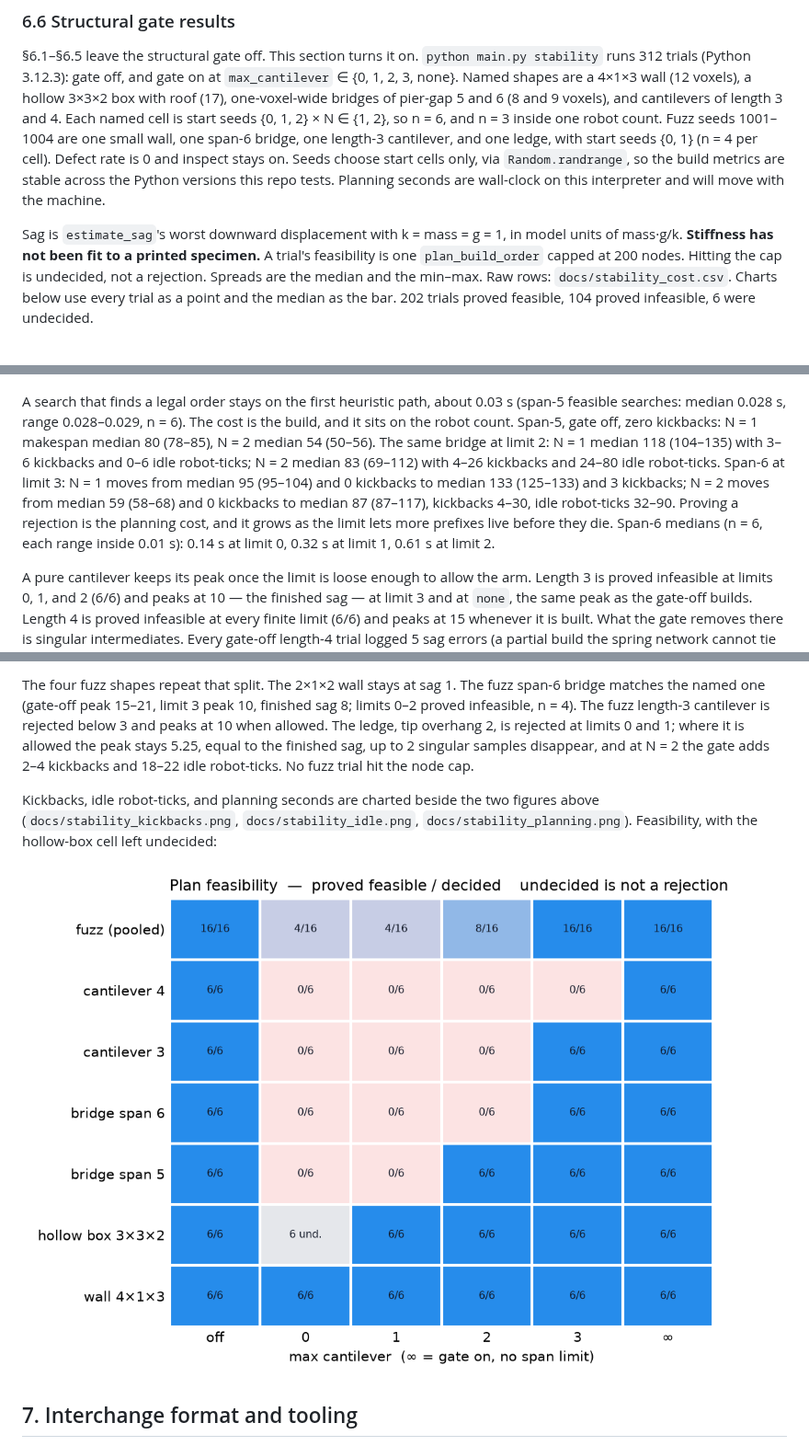
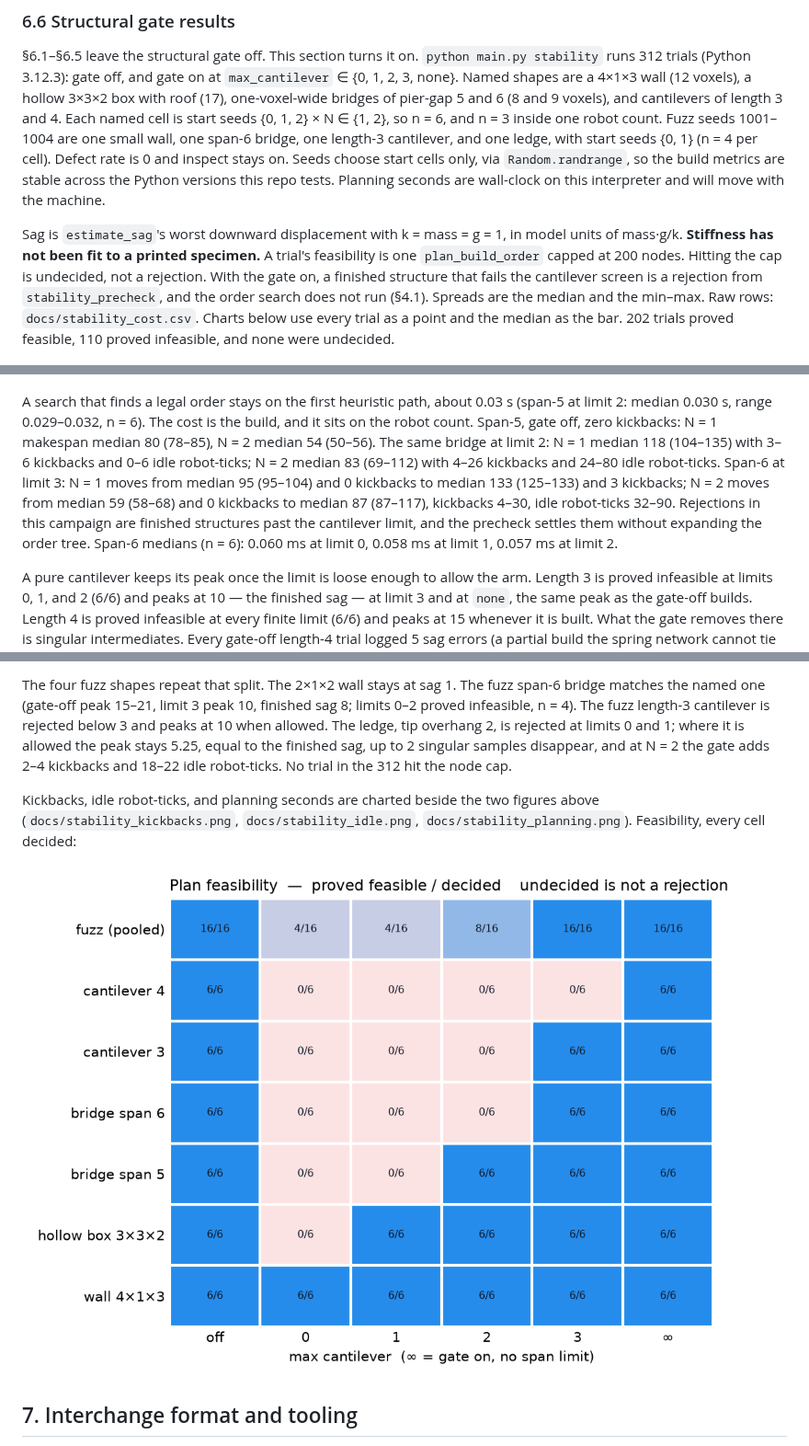
Before and after one commit to jdyar/discrete-assembly-sim, a Markdown page: WHITEPAPER.md, 3 parts joined by grey strips. Shown at 92% size. Drawn GitHub-style; pictures changed too: docs/stability_feasibility.png.

```diff
--- a/WHITEPAPER.md
+++ b/WHITEPAPER.md
@@ -141,7 +141,7 @@ The exhaustive-search core is fast enough for the demonstrated regime after two
 
 §6.1–§6.5 leave the structural gate off. This section turns it on. `python main.py stability` runs 312 trials (Python 3.12.3): gate off, and gate on at `max_cantilever` ∈ {0, 1, 2, 3, none}. Named shapes are a 4×1×3 wall (12 voxels), a hollow 3×3×2 box with roof (17), one-voxel-wide bridges of pier-gap 5 and 6 (8 and 9 voxels), and cantilevers of length 3 and 4. Each named cell is start seeds {0, 1, 2} × N ∈ {1, 2}, so n = 6, and n = 3 inside one robot count. Fuzz seeds 1001–1004 are one small wall, one span-6 bridge, one length-3 cantilever, and one ledge, with start seeds {0, 1} (n = 4 per cell). Defect rate is 0 and inspect stays on. Seeds choose start cells only, via `Random.randrange`, so the build metrics are stable across the Python versions this repo tests. Planning seconds are wall-clock on this interpreter and will move with the machine.
 
-Sag is `estimate_sag`'s worst downward displacement with k = mass = g = 1, in model units of mass·g/k. **Stiffness has not been fit to a printed specimen.** A trial's feasibility is one `plan_build_order` capped at 200 nodes. Hitting the cap is undecided, not a rejection. Spreads are the median and the min–max. Raw rows: `docs/stability_cost.csv`. Charts below use every trial as a point and the median as the bar. 202 trials proved feasible, 104 proved infeasible, 6 were undecided.
+Sag is `estimate_sag`'s worst downward displacement with k = mass = g = 1, in model units of mass·g/k. **Stiffness has not been fit to a printed specimen.** A trial's feasibility is one `plan_build_order` capped at 200 nodes. Hitting the cap is undecided, not a rejection. With the gate on, a finished structure that fails the cantilever screen is a rejection from `stability_precheck`, and the order search does not run (§4.1). Spreads are the median and the min–max. Raw rows: `docs/stability_cost.csv`. Charts below use every trial as a point and the median as the bar. 202 trials proved feasible, 110 proved infeasible, and none were undecided.
 
 ![Peak sag during construction. Rejected limits have no bar. k = 1, uncalibrated.](docs/stability_peak_sag.png)
 
@@ -149,7 +149,7 @@ On the span-5 bridge the finished sag is 6 in every trial. With the gate off, pe
 
 ![Ticks to complete. Light points are one robot, dark points are two.](docs/stability_makespan.png)
 
-A search that finds a legal order stays on the first heuristic path, about 0.03 s (span-5 feasible searches: median 0.028 s, range 0.028–0.029, n = 6). The cost is the build, and it sits on the robot count. Span-5, gate off, zero kickbacks: N = 1 makespan median 80 (78–85), N = 2 median 54 (50–56). The same bridge at limit 2: N = 1 median 118 (104–135) with 3–6 kickbacks and 0–6 idle robot-ticks; N = 2 median 83 (69–112) with 4–26 kickbacks and 24–80 idle robot-ticks. Span-6 at limit 3: N = 1 moves from median 95 (95–104) and 0 kickbacks to median 133 (125–133) and 3 kickbacks; N = 2 moves from median 59 (58–68) and 0 kickbacks to median 87 (87–117), kickbacks 4–30, idle robot-ticks 32–90. Proving a rejection is the planning cost, and it grows as the limit lets more prefixes live before they die. Span-6 medians (n = 6, each range inside 0.01 s): 0.14 s at limit 0, 0.32 s at limit 1, 0.61 s at limit 2.
+A search that finds a legal order stays on the first heuristic path, about 0.03 s (span-5 at limit 2: median 0.030 s, range 0.029–0.032, n = 6). The cost is the build, and it sits on the robot count. Span-5, gate off, zero kickbacks: N = 1 makespan median 80 (78–85), N = 2 median 54 (50–56). The same bridge at limit 2: N = 1 median 118 (104–135) with 3–6 kickbacks and 0–6 idle robot-ticks; N = 2 median 83 (69–112) with 4–26 kickbacks and 24–80 idle robot-ticks. Span-6 at limit 3: N = 1 moves from median 95 (95–104) and 0 kickbacks to median 133 (125–133) and 3 kickbacks; N = 2 moves from median 59 (58–68) and 0 kickbacks to median 87 (87–117), kickbacks 4–30, idle robot-ticks 32–90. Rejections in this campaign are finished structures past the cantilever limit, and the precheck settles them without expanding the order tree. Span-6 medians (n = 6): 0.060 ms at limit 0, 0.058 ms at limit 1, 0.057 ms at limit 2.
 
 A pure cantilever keeps its peak once the limit is loose enough to allow the arm. Length 3 is proved infeasible at limits 0, 1, and 2 (6/6) and peaks at 10 — the finished sag — at limit 3 and at `none`, the same peak as the gate-off builds. Length 4 is proved infeasible at every finite limit (6/6) and peaks at 15 whenever it is built. What the gate removes there is singular intermediates. Every gate-off length-4 trial logged 5 sag errors (a partial build the spring network cannot tie to the base). With the connectivity rule on, that count is 0. At N = 2 the clearance costs the build: makespan 38–42 with 0 kickbacks becomes 84–86, with 15–17 kickbacks and 46–53 idle robot-ticks. At N = 1 the same arm goes from 53–57 ticks and 0 kickbacks to 71–73 ticks and 5 kickbacks.
 
@@ -157,5 +157,5 @@ The wall peaks at 3 in all 36 trials, gated or not. One robot takes 111–115 ti
 
-The four fuzz shapes repeat that split. The 2×1×2 wall stays at sag 1. The fuzz span-6 bridge matches the named one (gate-off peak 15–21, limit 3 peak 10, finished sag 8; limits 0–2 proved infeasible, n = 4). The fuzz length-3 cantilever is rejected below 3 and peaks at 10 when allowed. The ledge, tip overhang 2, is rejected at limits 0 and 1; where it is allowed the peak stays 5.25, equal to the finished sag, up to 2 singular samples disappear, and at N = 2 the gate adds 2–4 kickbacks and 18–22 idle robot-ticks. No fuzz trial hit the node cap.
+The four fuzz shapes repeat that split. The 2×1×2 wall stays at sag 1. The fuzz span-6 bridge matches the named one (gate-off peak 15–21, limit 3 peak 10, finished sag 8; limits 0–2 proved infeasible, n = 4). The fuzz length-3 cantilever is rejected below 3 and peaks at 10 when allowed. The ledge, tip overhang 2, is rejected at limits 0 and 1; where it is allowed the peak stays 5.25, equal to the finished sag, up to 2 singular samples disappear, and at N = 2 the gate adds 2–4 kickbacks and 18–22 idle robot-ticks. No trial in the 312 hit the node cap.
 
-Kickbacks, idle robot-ticks, and planning seconds are charted beside the two figures above (`docs/stability_kickbacks.png`, `docs/stability_idle.png`, `docs/stability_planning.png`). Feasibility, with the hollow-box cell left undecided:
+Kickbacks, idle robot-ticks, and planning seconds are charted beside the two figures above (`docs/stability_kickbacks.png`, `docs/stability_idle.png`, `docs/stability_planning.png`). Feasibility, every cell decided:
 
```
Also changed, not shown: other parts of WHITEPAPER.md (+2 -2 lines), NOTES.md (+11 -0 lines), README.md (+2 -2 lines), docs/stability_idle.png, docs/stability_kickbacks.png, docs/stability_makespan.png, docs/stability_peak_sag.png, docs/stability_planning.png, 3 other files.
